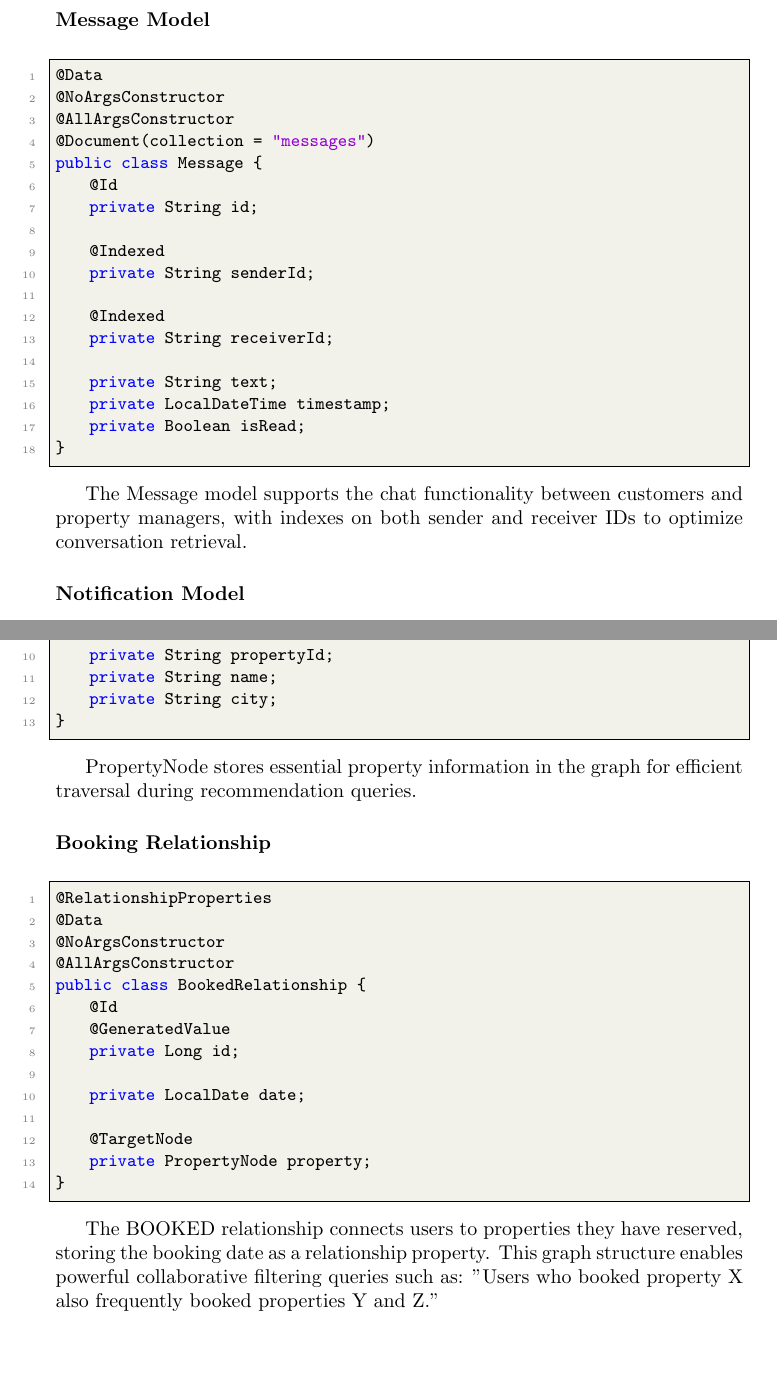
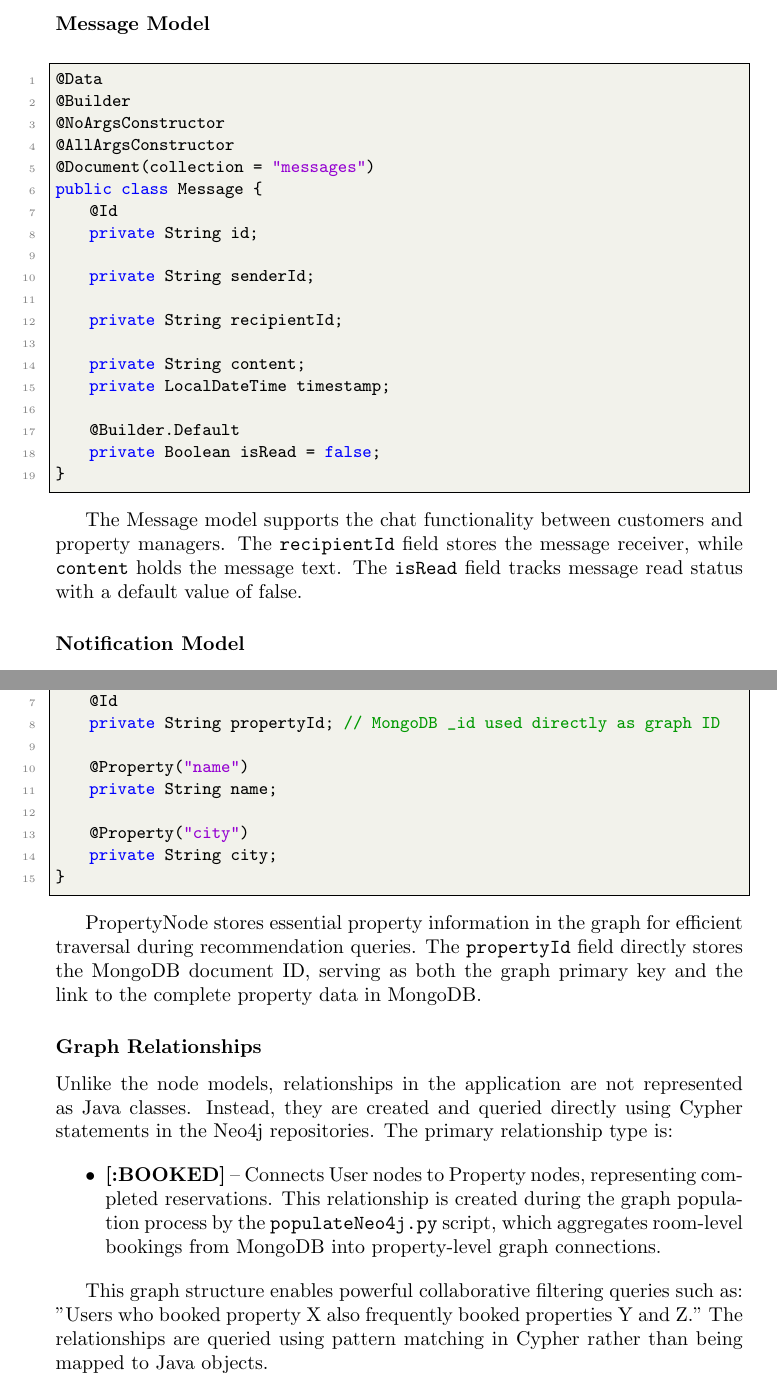
Before and after one commit to lrotelli01/LSMD_Project, a LaTeX document (documentation/main.tex, which reads documentation/Chapter4.tex): two parts of pages 44 and 46 of 85, joined at a grey line, cut so that both start at the same text, the shorter picture padded with empty space. Compiled offline with pdfLaTeX.

Commit message:
Update Chapter4.tex

```diff
--- a/documentation/Chapter4.tex
+++ b/documentation/Chapter4.tex
@@ -291,6 +293,7 @@ Reviews are stored in a separate collection rather than embedded in properties t
 
 \begin{lstlisting}
 @Data
+@Builder
 @NoArgsConstructor
 @AllArgsConstructor
 @Document(collection = "messages")
@@ -298,19 +301,19 @@ public class Message {
     @Id
     private String id;
 
-    @Indexed
     private String senderId;
 
-    @Indexed
-    private String receiverId;
+    private String recipientId;
 
-    private String text;
+    private String content;
     private LocalDateTime timestamp;
-    private Boolean isRead;
+
+    @Builder.Default
+    private Boolean isRead = false;
 }
 \end{lstlisting}
 
-The Message model supports the chat functionality between customers and property managers, with indexes on both sender and receiver IDs to optimize conversation retrieval.
+The Message model supports the chat functionality between customers and property managers. The \texttt{recipientId} field stores the message receiver, while \texttt{content} holds the message text. The \texttt{isRead} field tracks message read status with a default value of false.
 
 \subsubsection{Notification Model}
 
@@ -367,2 +382,3 @@ The UserNode represents users in the graph database with a minimal set of attrib
 public class PropertyNode {
     @Id
+    private String propertyId; // MongoDB _id used directly as graph ID
@@ -371,32 +385,23 @@ public class PropertyNode {
 
-    private String propertyId;
+    @Property("name")
     private String name;
+
+    @Property("city")
     private String city;
 }
 \end{lstlisting}
 
-PropertyNode stores essential property information in the graph for efficient traversal during recommendation queries.
+PropertyNode stores essential property information in the graph for efficient traversal during recommendation queries. The \texttt{propertyId} field directly stores the MongoDB document ID, serving as both the graph primary key and the link to the complete property data in MongoDB.
 
-\subsubsection{Booking Relationship}
+\subsubsection{Graph Relationships}
 
-\begin{lstlisting}
-@RelationshipProperties
-@Data
-@NoArgsConstructor
-@AllArgsConstructor
-public class BookedRelationship {
-    @Id
-    @GeneratedValue
-    private Long id;
+Unlike the node models, relationships in the application are not represented as Java classes. Instead, they are created and queried directly using Cypher statements in the Neo4j repositories. The primary relationship type is:
 
-    private LocalDate date;
+\begin{itemize}
+    \item \textbf{[:BOOKED]} -- Connects User nodes to Property nodes, representing completed reservations. This relationship is created during the graph population process by the \texttt{populateNeo4j.py} script, which aggregates room-level bookings from MongoDB into property-level graph connections.
+\end{itemize}
 
-    @TargetNode
-    private PropertyNode property;
-}
-\end{lstlisting}
-
-The BOOKED relationship connects users to properties they have reserved, storing the booking date as a relationship property. This graph structure enables powerful collaborative filtering queries such as: "Users who booked property X also frequently booked properties Y and Z."
+This graph structure enables powerful collaborative filtering queries such as: "Users who booked property X also frequently booked properties Y and Z." The relationships are queried using pattern matching in Cypher rather than being mapped to Java objects.
 
 \subsection{Utility Classes}
 
```
Also changed, not shown: documentation/Chapter4.tex (46 more changed lines).
